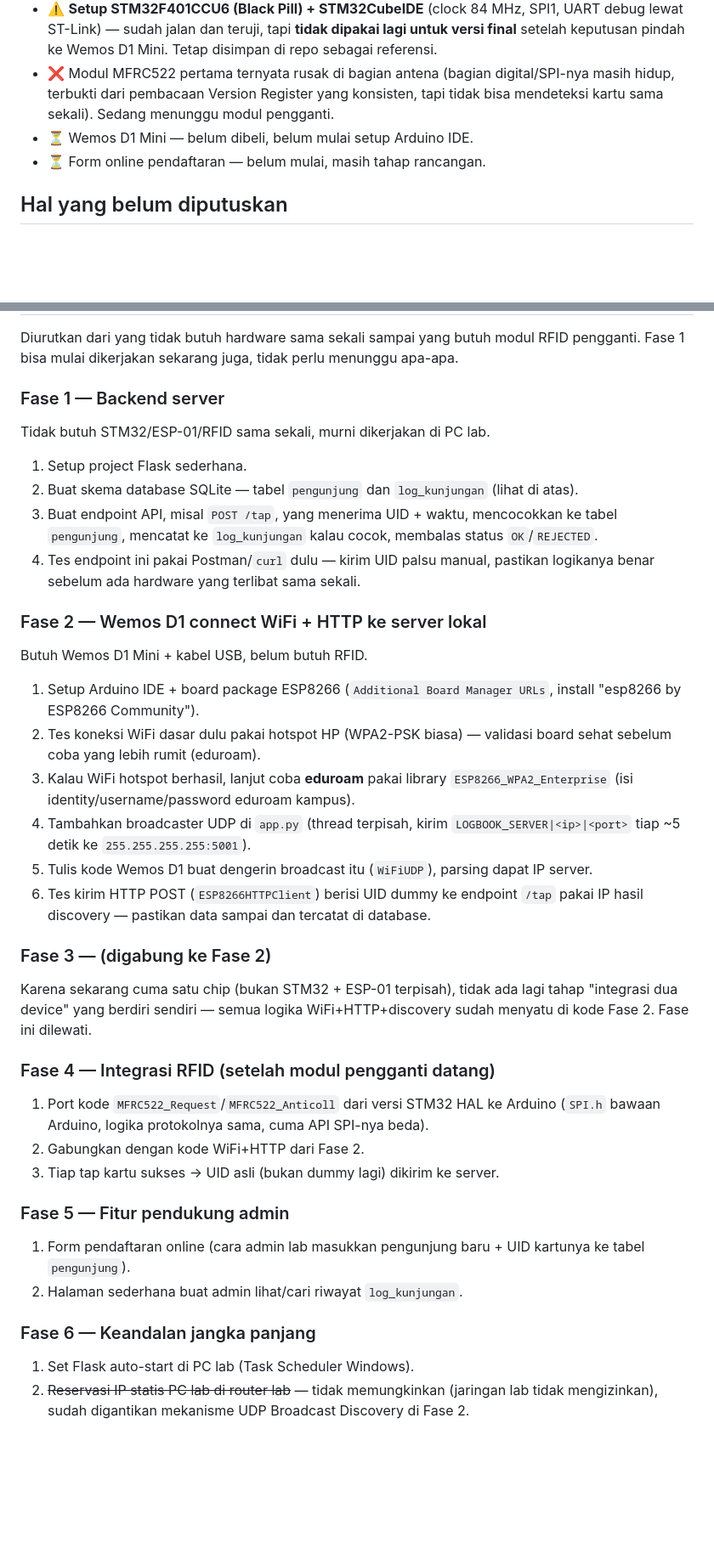
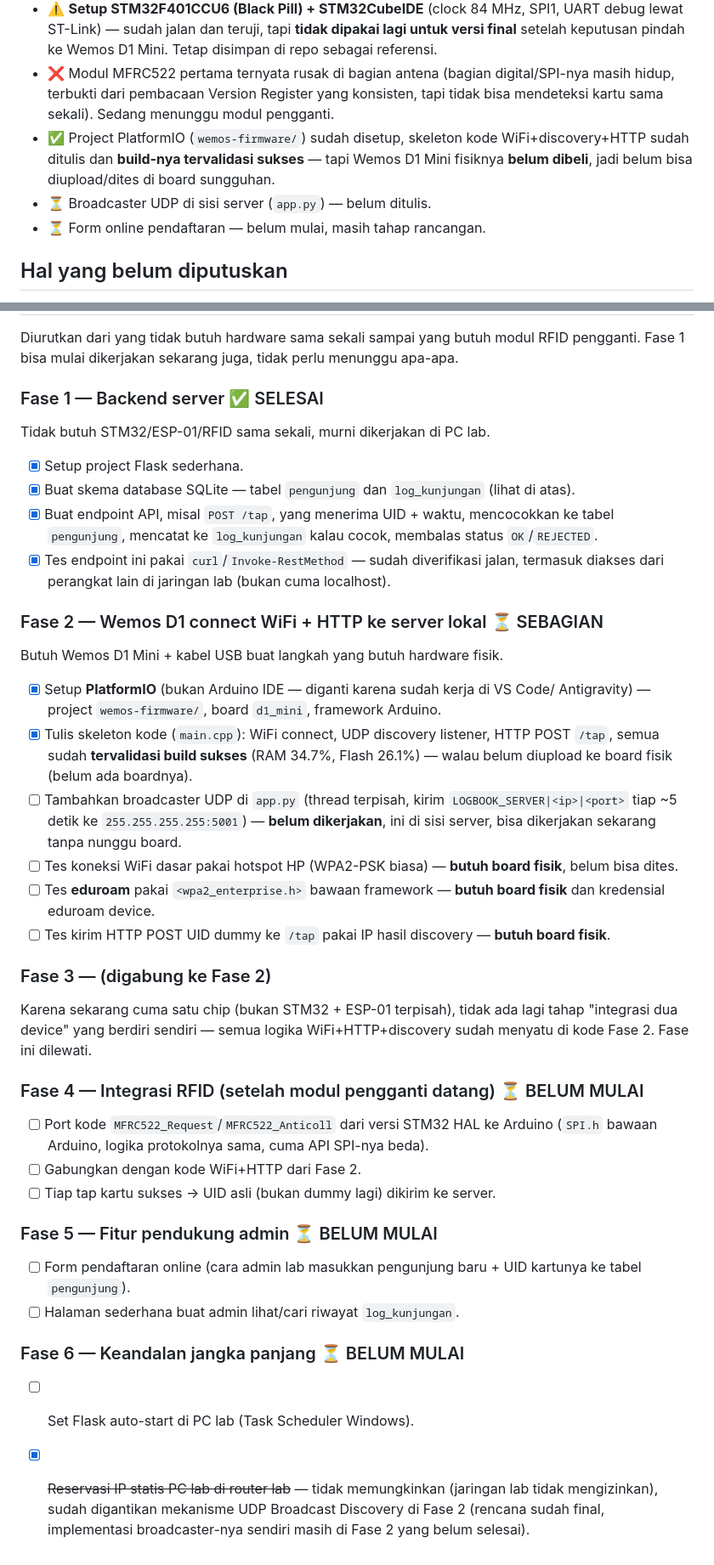
Before and after one commit to Grsliy/Tapping-system-for-laboratory, a Markdown page: Sistem-Logbook-Pengunjung-RFID.md, 2 parts joined by grey strips. Shown at 85% size. GitHub-like rendering; blank space fills up the shorter version.

Commit message:
Update roadmap: tandai checklist progress tiap fase
Co-Authored-By: Claude Sonnet 5 <noreply@anthropic.com>

```diff
--- a/Sistem-Logbook-Pengunjung-RFID.md
+++ b/Sistem-Logbook-Pengunjung-RFID.md
@@ -122,7 +122,10 @@ Perlu minimal dua tabel:
 - ❌ Modul MFRC522 pertama ternyata rusak di bagian antena (bagian digital/SPI-nya masih
   hidup, terbukti dari pembacaan Version Register yang konsisten, tapi tidak bisa
   mendeteksi kartu sama sekali). Sedang menunggu modul pengganti.
-- ⏳ Wemos D1 Mini — belum dibeli, belum mulai setup Arduino IDE.
+- ✅ Project PlatformIO (`wemos-firmware/`) sudah disetup, skeleton kode WiFi+discovery+HTTP
+  sudah ditulis dan **build-nya tervalidasi sukses** — tapi Wemos D1 Mini fisiknya **belum
+  dibeli**, jadi belum bisa diupload/dites di board sungguhan.
+- ⏳ Broadcaster UDP di sisi server (`app.py`) — belum ditulis.
 - ⏳ Form online pendaftaran — belum mulai, masih tahap rancangan.
 
 ## Hal yang belum diputuskan
@@ -182,32 +185,35 @@ Detail teknis (buat referensi implementasi Fase 2 & 3):
 Diurutkan dari yang tidak butuh hardware sama sekali sampai yang butuh modul RFID pengganti.
 Fase 1 bisa mulai dikerjakan sekarang juga, tidak perlu menunggu apa-apa.
 
-### Fase 1 — Backend server
+### Fase 1 — Backend server ✅ SELESAI
 
 Tidak butuh STM32/ESP-01/RFID sama sekali, murni dikerjakan di PC lab.
 
-1. Setup project Flask sederhana.
-2. Buat skema database SQLite — tabel `pengunjung` dan `log_kunjungan` (lihat di atas).
-3. Buat endpoint API, misal `POST /tap`, yang menerima UID + waktu, mencocokkan ke tabel
-   `pengunjung`, mencatat ke `log_kunjungan` kalau cocok, membalas status `OK`/`REJECTED`.
-4. Tes endpoint ini pakai Postman/`curl` dulu — kirim UID palsu manual, pastikan logikanya
-   benar sebelum ada hardware yang terlibat sama sekali.
+- [x] Setup project Flask sederhana.
+- [x] Buat skema database SQLite — tabel `pengunjung` dan `log_kunjungan` (lihat di atas).
+- [x] Buat endpoint API, misal `POST /tap`, yang menerima UID + waktu, mencocokkan ke tabel
+      `pengunjung`, mencatat ke `log_kunjungan` kalau cocok, membalas status `OK`/`REJECTED`.
+- [x] Tes endpoint ini pakai `curl`/`Invoke-RestMethod` — sudah diverifikasi jalan, termasuk
+      diakses dari perangkat lain di jaringan lab (bukan cuma localhost).
 
-### Fase 2 — Wemos D1 connect WiFi + HTTP ke server lokal
+### Fase 2 — Wemos D1 connect WiFi + HTTP ke server lokal ⏳ SEBAGIAN
 
-Butuh Wemos D1 Mini + kabel USB, belum butuh RFID.
+Butuh Wemos D1 Mini + kabel USB buat langkah yang butuh hardware fisik.
 
-1. Setup Arduino IDE + board package ESP8266 (`Additional Board Manager URLs`, install
-   "esp8266 by ESP8266 Community").
-2. Tes koneksi WiFi dasar dulu pakai hotspot HP (WPA2-PSK biasa) — validasi board sehat
-   sebelum coba yang lebih rumit (eduroam).
-3. Kalau WiFi hotspot berhasil, lanjut coba **eduroam** pakai library
-   `ESP8266_WPA2_Enterprise` (isi identity/username/password eduroam kampus).
-4. Tambahkan broadcaster UDP di `app.py` (thread terpisah, kirim `LOGBOOK_SERVER|<ip>|<port>`
-   tiap ~5 detik ke `255.255.255.255:5001`).
-5. Tulis kode Wemos D1 buat dengerin broadcast itu (`WiFiUDP`), parsing dapat IP server.
-6. Tes kirim HTTP POST (`ESP8266HTTPClient`) berisi UID dummy ke endpoint `/tap` pakai IP
-   hasil discovery — pastikan data sampai dan tercatat di database.
+- [x] Setup **PlatformIO** (bukan Arduino IDE — diganti karena sudah kerja di VS Code/
+      Antigravity) — project `wemos-firmware/`, board `d1_mini`, framework Arduino.
+- [x] Tulis skeleton kode (`main.cpp`): WiFi connect, UDP discovery listener, HTTP POST
+      `/tap`, semua sudah **tervalidasi build sukses** (RAM 34.7%, Flash 26.1%) — walau
+      belum diupload ke board fisik (belum ada boardnya).
+- [ ] Tambahkan broadcaster UDP di `app.py` (thread terpisah, kirim
+      `LOGBOOK_SERVER|<ip>|<port>` tiap ~5 detik ke `255.255.255.255:5001`) — **belum
+      dikerjakan**, ini di sisi server, bisa dikerjakan sekarang tanpa nunggu board.
+- [ ] Tes koneksi WiFi dasar pakai hotspot HP (WPA2-PSK biasa) — **butuh board fisik**,
+      belum bisa dites.
+- [ ] Tes **eduroam** pakai `<wpa2_enterprise.h>` bawaan framework — **butuh board fisik**
+      dan kredensial eduroam device.
+- [ ] Tes kirim HTTP POST UID dummy ke `/tap` pakai IP hasil discovery — **butuh board
+      fisik**.
 
 ### Fase 3 — (digabung ke Fase 2)
 
@@ -215,21 +221,22 @@ Karena sekarang cuma satu chip (bukan STM32 + ESP-01 terpisah), tidak ada lagi t
 "integrasi dua device" yang berdiri sendiri — semua logika WiFi+HTTP+discovery sudah
 menyatu di kode Fase 2. Fase ini dilewati.
 
-### Fase 4 — Integrasi RFID (setelah modul pengganti datang)
+### Fase 4 — Integrasi RFID (setelah modul pengganti datang) ⏳ BELUM MULAI
 
-1. Port kode `MFRC522_Request`/`MFRC522_Anticoll` dari versi STM32 HAL ke Arduino (`SPI.h`
-   bawaan Arduino, logika protokolnya sama, cuma API SPI-nya beda).
-2. Gabungkan dengan kode WiFi+HTTP dari Fase 2.
-3. Tiap tap kartu sukses → UID asli (bukan dummy lagi) dikirim ke server.
+- [ ] Port kode `MFRC522_Request`/`MFRC522_Anticoll` dari versi STM32 HAL ke Arduino
+      (`SPI.h` bawaan Arduino, logika protokolnya sama, cuma API SPI-nya beda).
+- [ ] Gabungkan dengan kode WiFi+HTTP dari Fase 2.
+- [ ] Tiap tap kartu sukses → UID asli (bukan dummy lagi) dikirim ke server.
 
-### Fase 5 — Fitur pendukung admin
+### Fase 5 — Fitur pendukung admin ⏳ BELUM MULAI
 
-1. Form pendaftaran online (cara admin lab masukkan pengunjung baru + UID kartunya ke
-   tabel `pengunjung`).
-2. Halaman sederhana buat admin lihat/cari riwayat `log_kunjungan`.
+- [ ] Form pendaftaran online (cara admin lab masukkan pengunjung baru + UID kartunya ke
+      tabel `pengunjung`).
+- [ ] Halaman sederhana buat admin lihat/cari riwayat `log_kunjungan`.
 
-### Fase 6 — Keandalan jangka panjang
+### Fase 6 — Keandalan jangka panjang ⏳ BELUM MULAI
 
-1. Set Flask auto-start di PC lab (Task Scheduler Windows).
-2. ~~Reservasi IP statis PC lab di router lab~~ — tidak memungkinkan (jaringan lab tidak
-   mengizinkan), sudah digantikan mekanisme UDP Broadcast Discovery di Fase 2.
+- [ ] Set Flask auto-start di PC lab (Task Scheduler Windows).
+- [x] ~~Reservasi IP statis PC lab di router lab~~ — tidak memungkinkan (jaringan lab tidak
+      mengizinkan), sudah digantikan mekanisme UDP Broadcast Discovery di Fase 2 (rencana
+      sudah final, implementasi broadcaster-nya sendiri masih di Fase 2 yang belum selesai).
```
